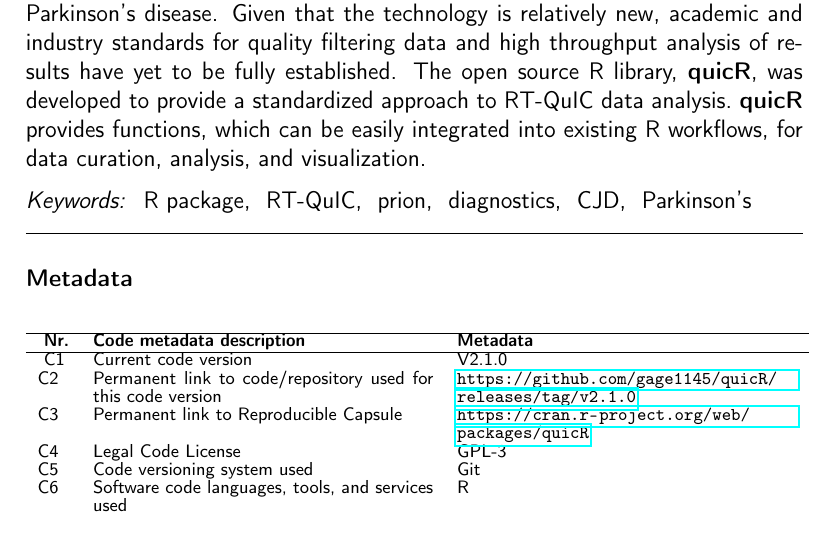
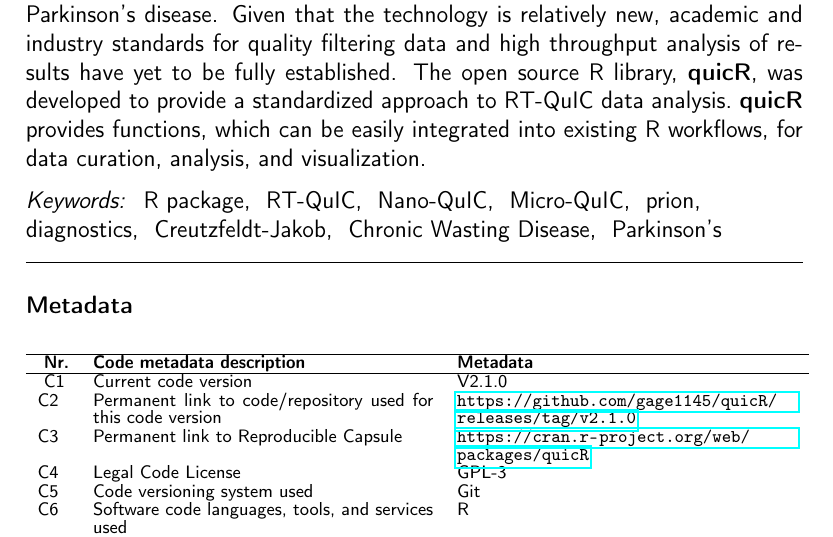
Before and after one commit to gage1145/quicR, a LaTeX paper (man/manuscript/softwareX_submission.tex): part of page 1 of 14, cut so that both start at the same text. Compiled offline with pdfLaTeX.

Commit message:
Updated the keywords

```diff
--- a/man/manuscript/softwareX_submission.tex
+++ b/man/manuscript/softwareX_submission.tex
@@ -71,7 +71,7 @@
         \end{abstract}
 
         \begin{keyword}
-            R package \sep{} RT-QuIC \sep{} prion \sep{} diagnostics \sep{} CJD \sep{} Parkinson's
+            R package \sep{} RT-QuIC \sep{} Nano-QuIC \sep{} Micro-QuIC \sep{} prion \sep{} diagnostics \sep{} Creutzfeldt-Jakob \sep{} Chronic Wasting Disease \sep{} Parkinson's
         \end{keyword}
 
     \end{frontmatter}
```
